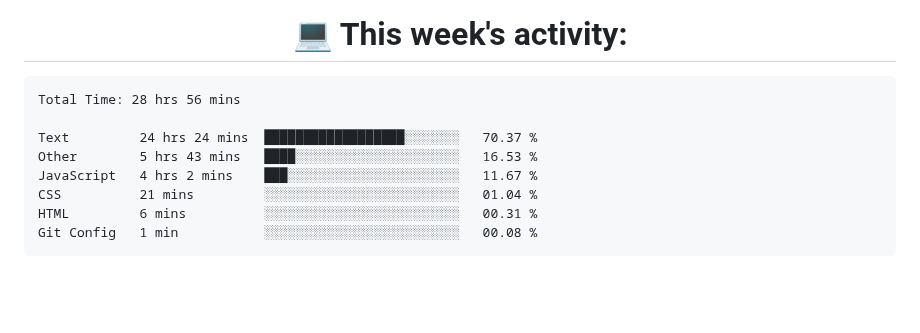
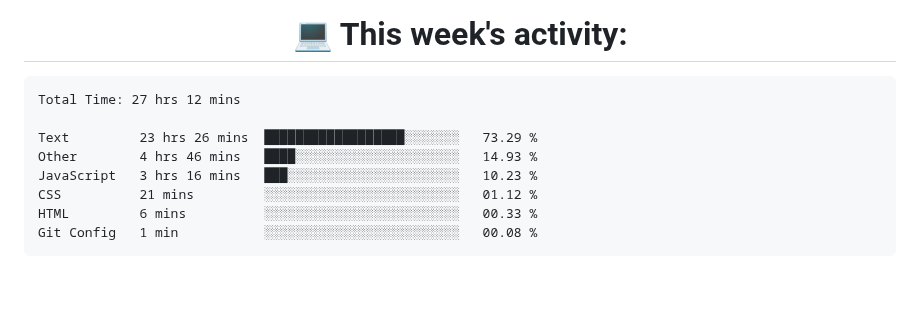
Before and after one commit to nothingnothings/nothingnothings, a Markdown page: README.md, the part around the change. GitHub-like rendering.

Commit message:
Updated waka-readme graph with new metrics

````diff
--- a/README.md
+++ b/README.md
@@ -141,13 +141,13 @@
 <!--START_SECTION:waka-->
 
 ```txt
-Total Time: 28 hrs 56 mins
+Total Time: 27 hrs 12 mins
 
-Text         24 hrs 24 mins  ██████████████████░░░░░░░   70.37 %
-Other        5 hrs 43 mins   ████░░░░░░░░░░░░░░░░░░░░░   16.53 %
-JavaScript   4 hrs 2 mins    ███░░░░░░░░░░░░░░░░░░░░░░   11.67 %
-CSS          21 mins         ░░░░░░░░░░░░░░░░░░░░░░░░░   01.04 %
-HTML         6 mins          ░░░░░░░░░░░░░░░░░░░░░░░░░   00.31 %
+Text         23 hrs 26 mins  ██████████████████░░░░░░░   73.29 %
+Other        4 hrs 46 mins   ████░░░░░░░░░░░░░░░░░░░░░   14.93 %
+JavaScript   3 hrs 16 mins   ███░░░░░░░░░░░░░░░░░░░░░░   10.23 %
+CSS          21 mins         ░░░░░░░░░░░░░░░░░░░░░░░░░   01.12 %
+HTML         6 mins          ░░░░░░░░░░░░░░░░░░░░░░░░░   00.33 %
 Git Config   1 min           ░░░░░░░░░░░░░░░░░░░░░░░░░   00.08 %
 ```
 
````
